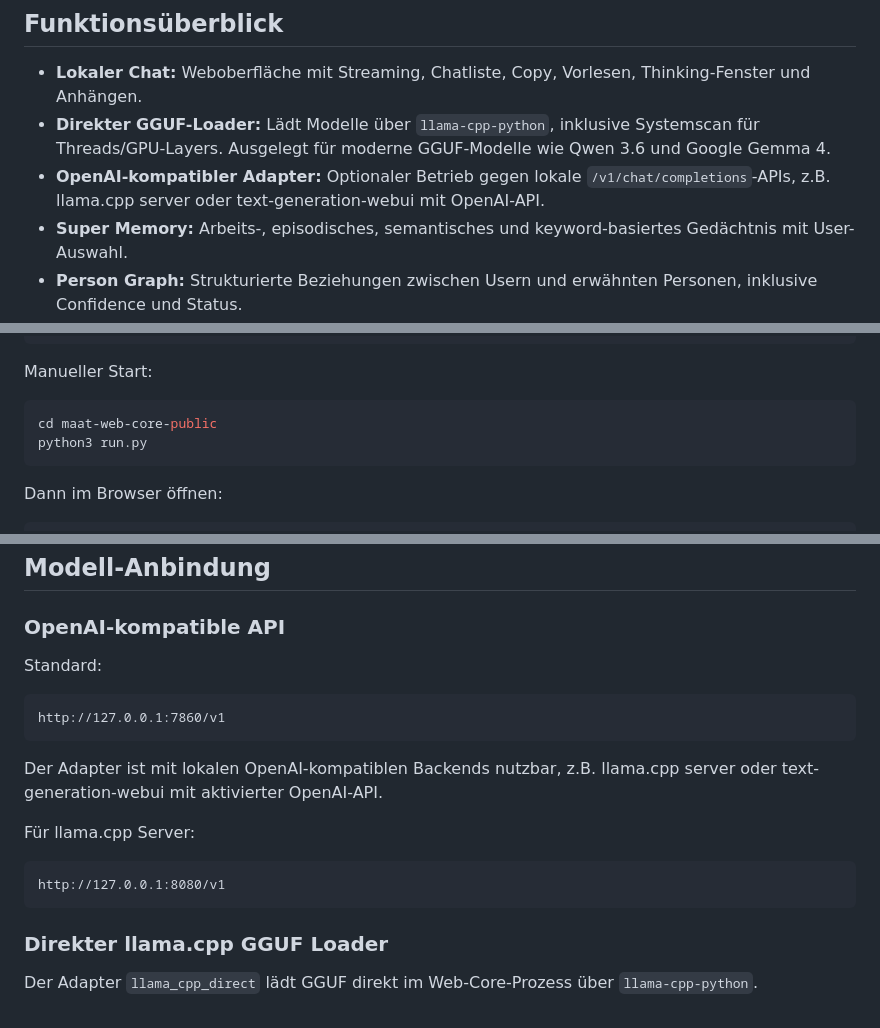
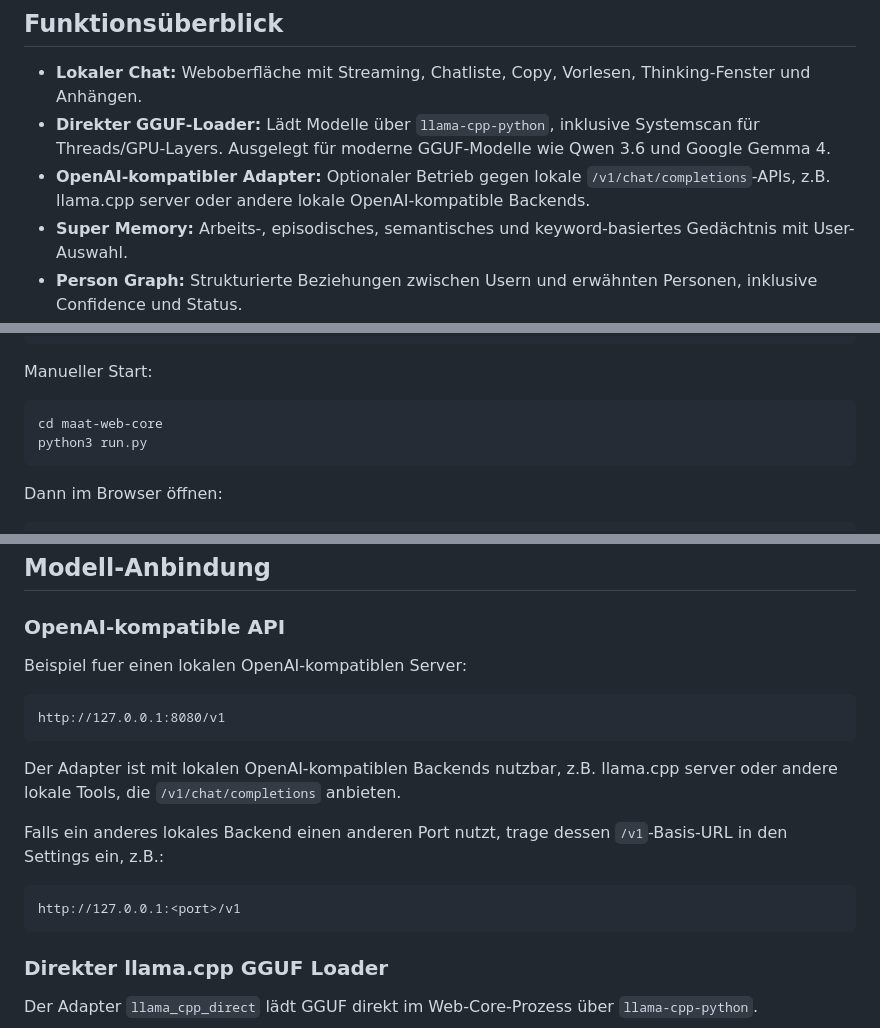
Before and after one commit to Chris4081/maat-web-core, a Markdown page: README.md, 3 parts joined by grey strips. Drawn GitHub-style.

````diff
--- a/README.md
+++ b/README.md
@@ -38,7 +38,7 @@ Diese Felder sind keine zwingende Philosophie für Nutzerinnen und Nutzer. Im We
 
 - **Lokaler Chat:** Weboberfläche mit Streaming, Chatliste, Copy, Vorlesen, Thinking-Fenster und Anhängen.
 - **Direkter GGUF-Loader:** Lädt Modelle über `llama-cpp-python`, inklusive Systemscan für Threads/GPU-Layers. Ausgelegt für moderne GGUF-Modelle wie Qwen 3.6 und Google Gemma 4.
-- **OpenAI-kompatibler Adapter:** Optionaler Betrieb gegen lokale `/v1/chat/completions`-APIs, z.B. llama.cpp server oder text-generation-webui mit OpenAI-API.
+- **OpenAI-kompatibler Adapter:** Optionaler Betrieb gegen lokale `/v1/chat/completions`-APIs, z.B. llama.cpp server oder andere lokale OpenAI-kompatible Backends.
 - **Super Memory:** Arbeits-, episodisches, semantisches und keyword-basiertes Gedächtnis mit User-Auswahl.
 - **Person Graph:** Strukturierte Beziehungen zwischen Usern und erwähnten Personen, inklusive Confidence und Status.
 - **Project Memory:** Projektwissen, Formeln, Paper, Trigger und Projektkontext getrennt von persönlichen Memories.
@@ -143,7 +143,7 @@ ab 32 GB    -> Gemma 4 Q4, ctx 40k
 Manueller Start:
 
 ```bash
-cd maat-web-core-public
+cd maat-web-core
 python3 run.py
 ```
 
@@ -288,18 +288,18 @@ Der Docs/File-Builder verwaltet erzeugte Dateien:
 
 ### OpenAI-kompatible API
 
-Standard:
-
-```text
-http://127.0.0.1:7860/v1
-```
-
-Der Adapter ist mit lokalen OpenAI-kompatiblen Backends nutzbar, z.B. llama.cpp server oder text-generation-webui mit aktivierter OpenAI-API.
-
-Für llama.cpp Server:
+Beispiel fuer einen lokalen OpenAI-kompatiblen Server:
 
 ```text
 http://127.0.0.1:8080/v1
+```
+
+Der Adapter ist mit lokalen OpenAI-kompatiblen Backends nutzbar, z.B. llama.cpp server oder andere lokale Tools, die `/v1/chat/completions` anbieten.
+
+Falls ein anderes lokales Backend einen anderen Port nutzt, trage dessen `/v1`-Basis-URL in den Settings ein, z.B.:
+
+```text
+http://127.0.0.1:<port>/v1
 ```
 
 ### Direkter llama.cpp GGUF Loader
````
